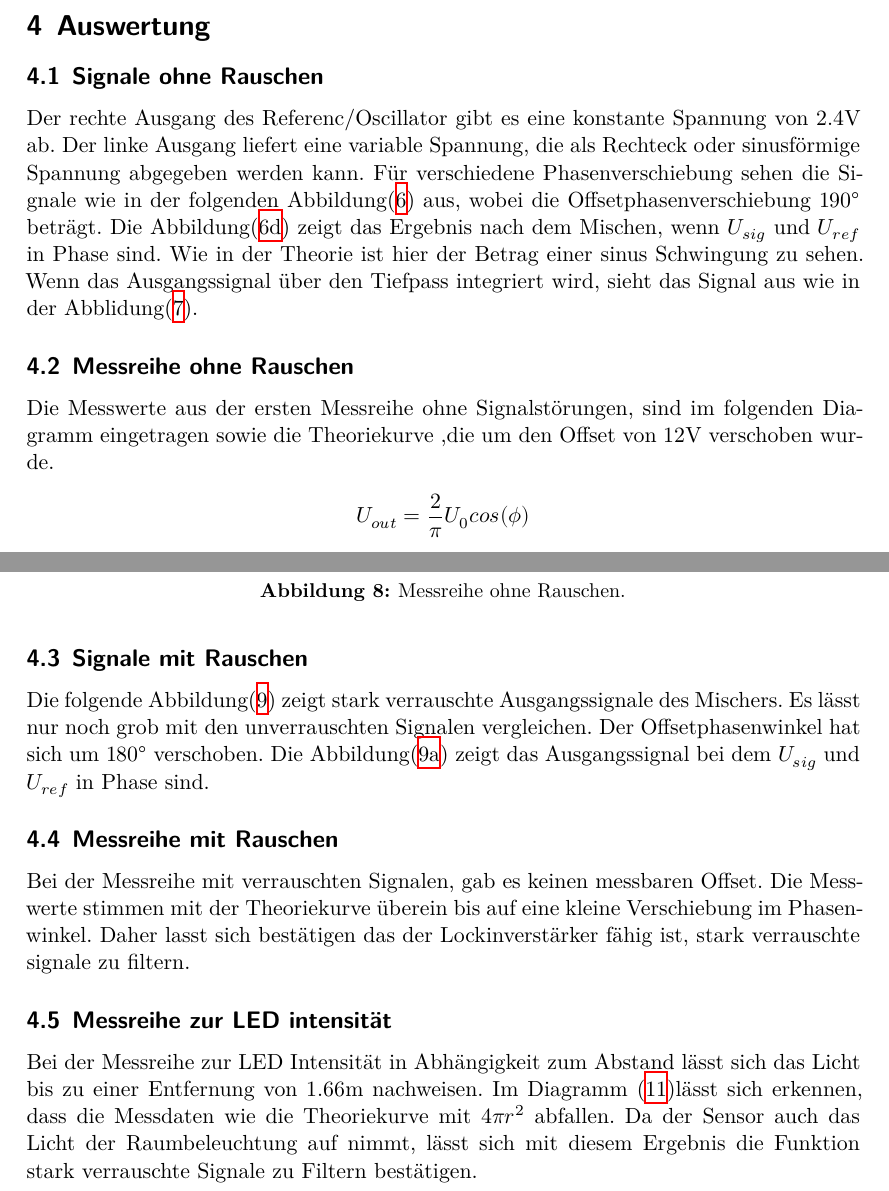
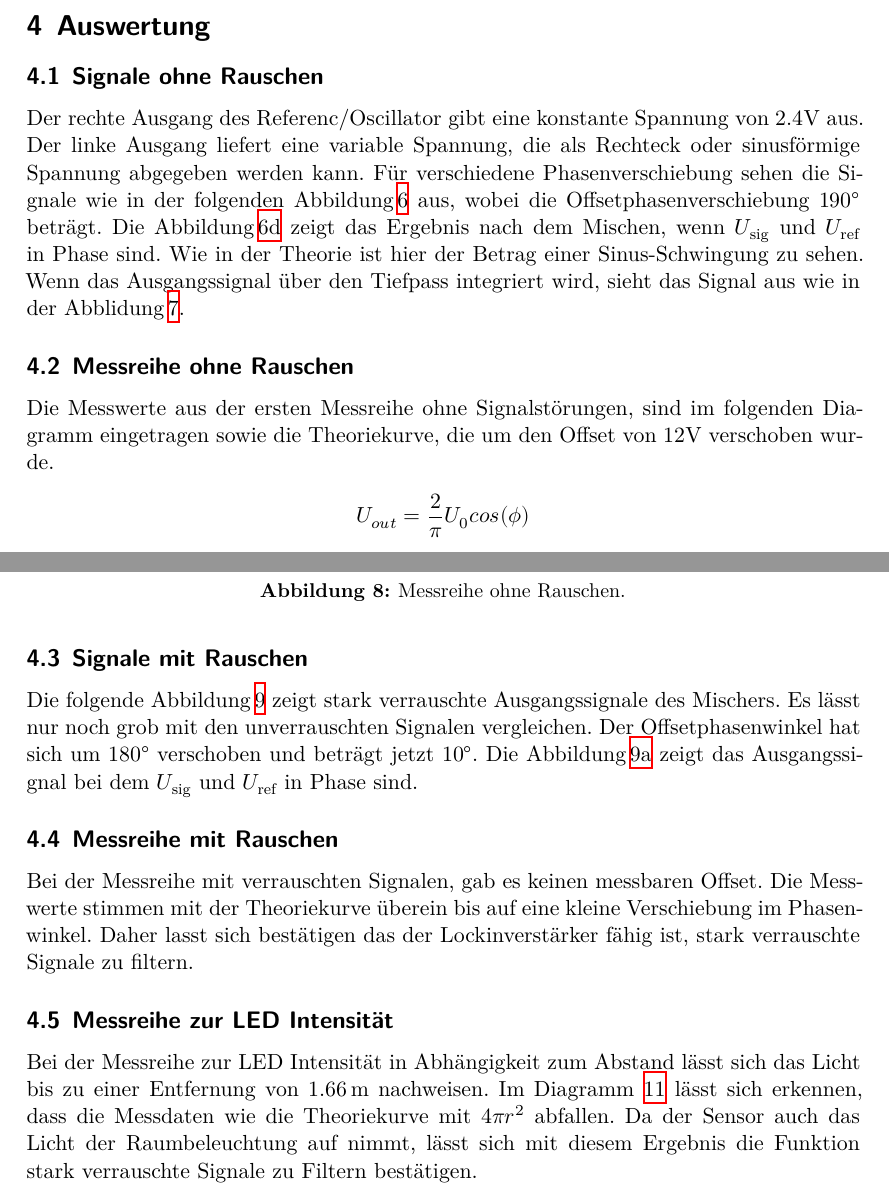
Before and after one commit to ABurkowitz/Praktikum-WS1516, a LaTeX document (303/main.tex, which reads 303/content/auswertung.tex): two parts of pages 6 and 8 of 11, joined at a grey line, cut so that both start at the same text. Compiled offline with XeLaTeX.

Commit message:
Fehler berichtig

```diff
--- a/303/content/auswertung.tex
+++ b/303/content/auswertung.tex
@@ -2,11 +2,11 @@
 \label{sec:Auswertung}
 \subsection{Signale ohne Rauschen}
 \label{sec:Signale ohne Rauschen}
-Der rechte Ausgang des Referenc/Oscillator gibt es eine konstante Spannung
-von $2.4\si{\volt}$ ab. Der linke Ausgang liefert eine variable Spannung, die
+Der rechte Ausgang des Referenc/Oscillator gibt eine konstante Spannung
+von $2.4\si{\volt}$ aus. Der linke Ausgang liefert eine variable Spannung, die
 als Rechteck oder sinusförmige Spannung abgegeben werden kann. Für verschiedene
 Phasenverschiebung sehen die Signale wie in der folgenden
-Abbildung\eqref{fig:Signale ohne Rauschen} aus, wobei die Offsetphasenverschiebung
+Abbildung\,\ref{fig:Signale ohne Rauschen} aus, wobei die Offsetphasenverschiebung
  $190°$ beträgt.
 \begin{figure}
 \centering
@@ -43,11 +43,10 @@ Abbildung\eqref{fig:Signale ohne Rauschen} aus, wobei die Offsetphasenverschiebu
 \caption{Signale ohne Rauschen.}
 \label{fig:Signale ohne Rauschen}
 \end{figure}
-Die Abbildung\eqref{fig:orp190} zeigt das Ergebnis nach dem Mischen, wenn $U_{sig}$
-und $U_{ref}$ in Phase sind. Wie in der Theorie ist hier der Betrag einer sinus
-Schwingung zu sehen.
-Wenn das Ausgangssignal über den Tiefpass integriert wird, sieht das
-Signal aus wie in der Abblidung\eqref{fig:int}.
+Die Abbildung\,\ref{fig:orp190} zeigt das Ergebnis nach dem Mischen, wenn $U_\text{sig}$
+und $U_\text{ref}$ in Phase sind. Wie in der Theorie ist hier der Betrag einer Sinus-Schwingung
+zu sehen. Wenn das Ausgangssignal über den Tiefpass integriert wird, sieht das
+Signal aus wie in der Abblidung\,\ref{fig:int}.
 \begin{figure}
   \centering
   \includegraphics[height=5cm]{Bilder/int/INT.JPG}
@@ -74,11 +73,11 @@ Daher lässt sich die Funktion des Lockinverstärkers verifizieren.
 
 \subsection{Signale mit Rauschen}
 \label{sec:Signale mit Rauschen}
-Die folgende Abbildung\eqref{fig:Signale mit Rauschen} zeigt stark verrauschte
+Die folgende Abbildung\,\ref{fig:Signale mit Rauschen} zeigt stark verrauschte
 Ausgangssignale des Mischers. Es lässt nur noch grob mit den unverrauschten
-Signalen vergleichen. Der Offsetphasenwinkel hat sich um $180°$ verschoben. Die
-Abbildung\eqref{fig:rp10} zeigt das Ausgangssignal bei dem $U_{sig}$ und
-$U_{ref}$ in Phase sind.
+Signalen vergleichen. Der Offsetphasenwinkel hat sich um $180°$ verschoben und beträgt jetzt $10°$.
+Die Abbildung\,\ref{fig:rp10} zeigt das Ausgangssignal bei dem $U_\text{sig}$ und
+$U_\text{ref}$ in Phase sind.
 
 \begin{figure}
 \centering
@@ -121,7 +120,7 @@ $U_{ref}$ in Phase sind.
 Bei der Messreihe mit verrauschten Signalen, gab es keinen messbaren Offset. Die
 Messwerte stimmen mit der Theoriekurve überein bis auf eine kleine Verschiebung
 im Phasenwinkel. Daher lasst sich bestätigen das der Lockinverstärker fähig ist,
-stark verrauschte signale zu filtern.
+stark verrauschte Signale zu filtern.
 \begin{figure}
   \centering
   \includegraphics[height=8cm]{r_signal.pdf}
@@ -129,11 +128,11 @@ stark verrauschte signale zu filtern.
   \label{fig:Mr}
 \end{figure}
 
-\subsection{Messreihe zur LED intensität}
+\subsection{Messreihe zur LED Intensität}
 \label{sec:Messreihe zur LED intensität}
 Bei der Messreihe zur LED Intensität in Abhängigkeit zum Abstand lässt sich das
-Licht bis zu einer Entfernung von $1.66\si{\meter}$ nachweisen. Im Diagramm
-\eqref{fig:LED}lässt sich erkennen, dass die Messdaten wie die Theoriekurve mit
+Licht bis zu einer Entfernung von $1.66\,\si{\meter}$ nachweisen. Im Diagramm
+\ref{fig:LED} lässt sich erkennen, dass die Messdaten wie die Theoriekurve mit
 $ 4\pi r^2$ abfallen. Da der Sensor auch das Licht der Raumbeleuchtung auf nimmt,
  lässt sich mit diesem Ergebnis die Funktion stark verrauschte Signale zu
 Filtern bestätigen.
```
Also changed, not shown: 206/content/auswertung.tex (+1 -1 lines), 206/content/durchfuehrung.tex (+1 -1 lines), 206/main.tex (+1 -1 lines), 303/content/diskussion.tex (+3 -3 lines), 303/lit.bib (+1 -1 lines), 303/LED.pdf, 303/content/auswertung.tex (2 more changed lines), 1 other file.
